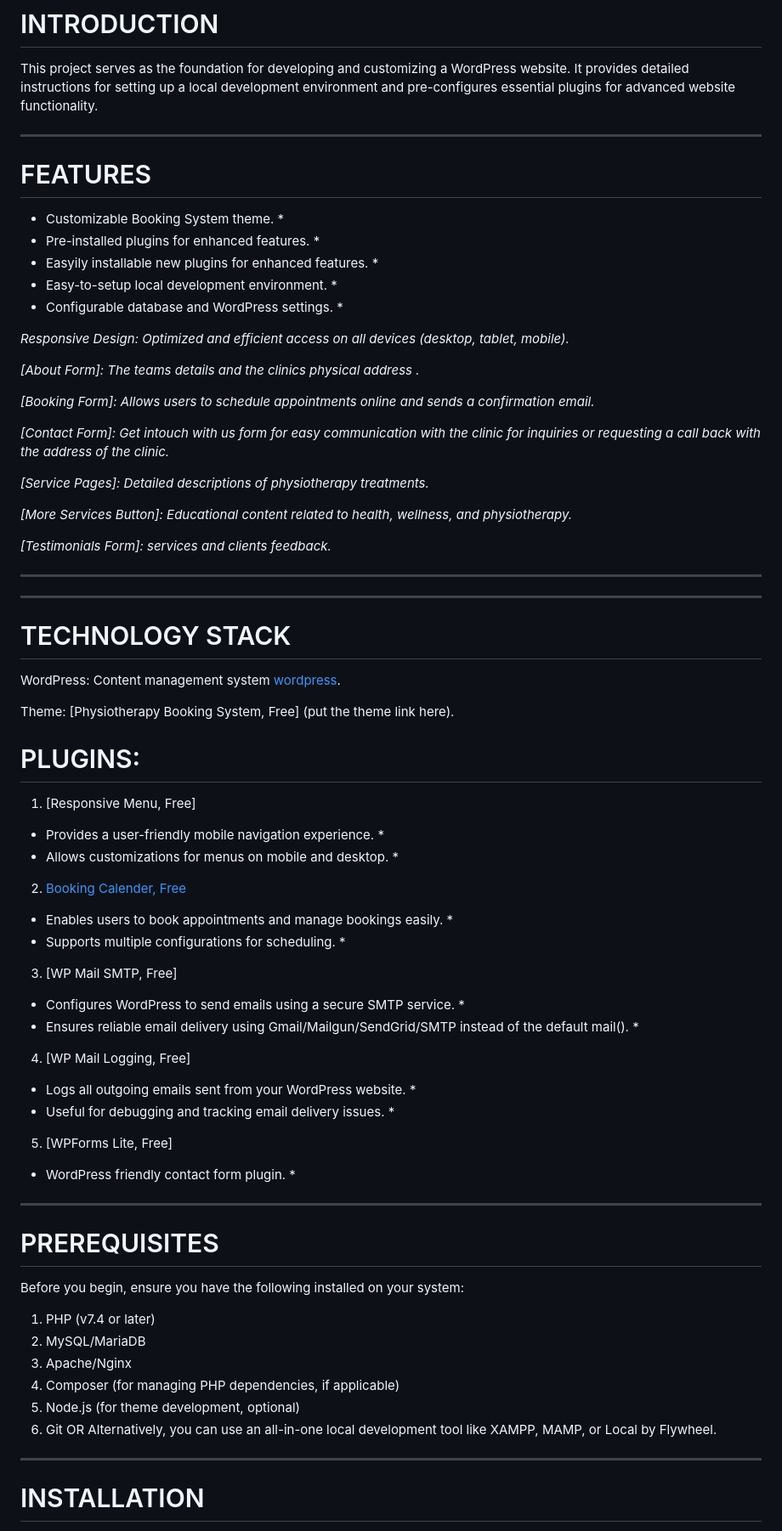
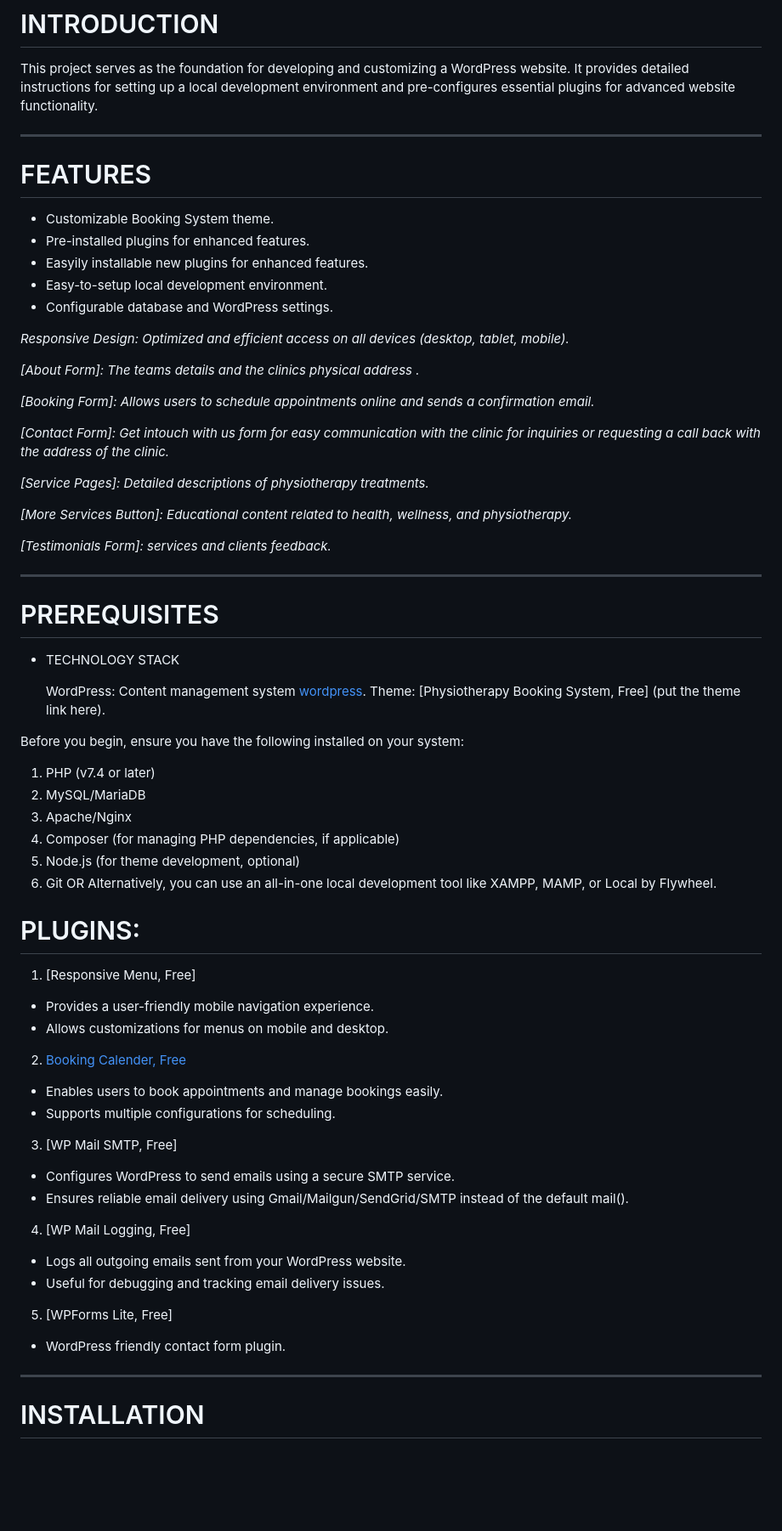
Before and after one commit to Naomikh/Booking-System, a Markdown page: README.md, the part around one of its changes. Shown at 85% size. Rendered like a GitHub page; blank space fills up the shorter version.

```diff
--- a/README.md
+++ b/README.md
@@ -16,11 +16,11 @@ This ois a booking system repository that contains all the necessary files and i
 
   # FEATURES
 
-*   Customizable Booking System theme. *
- *  Pre-installed plugins for enhanced features. *
- *  Easyily installable new plugins for enhanced features. *
-*   Easy-to-setup local development environment. *
- *  Configurable database and WordPress settings. *
+*   Customizable Booking System theme.
+ *  Pre-installed plugins for enhanced features.
+ *  Easyily installable new plugins for enhanced features.
+*   Easy-to-setup local development environment.
+ *  Configurable database and WordPress settings.
 
    *Responsive Design: Optimized and efficient access on all devices (desktop, tablet, mobile).*
 
@@ -36,40 +36,15 @@ This ois a booking system repository that contains all the necessary files and i
 
    *[Testimonials Form]: services and clients feedback.*
 
-******************************************************************************************
+***************************************************************************************
+#  PREREQUISITES
+
+*   TECHNOLOGY STACK
+
+     WordPress: Content management system [wordpress](https://wordpress.com/).
+     Theme: [Physiotherapy Booking System, Free] (put the theme link here).
 
 
-
-******************************************************************************************
-# TECHNOLOGY STACK
-
-WordPress: Content management system [wordpress](https://wordpress.com/).
-
-Theme: [Physiotherapy Booking System, Free] (put the theme link here).
-
-# PLUGINS:
-
-  1. [Responsive Menu, Free]
-   * Provides a user-friendly mobile navigation experience. *
-   * Allows customizations for menus on mobile and desktop. *
-
-  2. [Booking Calender, Free](https://wpbookingcalendar.com/)
-  *  Enables users to book appointments and manage bookings easily. *
-*    Supports multiple configurations for scheduling. *
-
-  3. [WP Mail SMTP, Free]
- *  Configures WordPress to send emails using a secure SMTP service. *
- *  Ensures reliable email delivery using Gmail/Mailgun/SendGrid/SMTP instead of the default mail(). *
-
-  4. [WP Mail Logging, Free]
- *  Logs all outgoing emails sent from your WordPress website. *
-*   Useful for debugging and tracking email delivery issues.  *
-
- 5. [WPForms Lite, Free]
-  * WordPress friendly contact form plugin. *
-
-***************************************************************************************
-#  PREREQUISITES
   Before you begin, ensure you have the following installed on your system:
 
   1. PHP (v7.4 or later)
@@ -80,6 +55,28 @@ Theme: [Physiotherapy Booking System, Free] (put the theme link here).
   6. Git
   OR
   Alternatively, you can use an all-in-one local development tool like XAMPP, MAMP, or Local by Flywheel.
+
+# PLUGINS:
+
+  1. [Responsive Menu, Free]
+   * Provides a user-friendly mobile navigation experience.
+   * Allows customizations for menus on mobile and desktop.
+
+  2. [Booking Calender, Free](https://wpbookingcalendar.com/)
+  *  Enables users to book appointments and manage bookings easily.
+*    Supports multiple configurations for scheduling.
+
+  3. [WP Mail SMTP, Free]
+ *  Configures WordPress to send emails using a secure SMTP service.
+ *  Ensures reliable email delivery using Gmail/Mailgun/SendGrid/SMTP instead of the default mail().
+
+  4. [WP Mail Logging, Free]
+ *  Logs all outgoing emails sent from your WordPress website.
+*   Useful for debugging and tracking email delivery issues.
+
+ 5. [WPForms Lite, Free]
+  * WordPress friendly contact form plugin.
+
 ***************************************************************************************
 # INSTALLATION
 
```
Also changed, not shown: other parts of README.md (+7 -7 lines).
